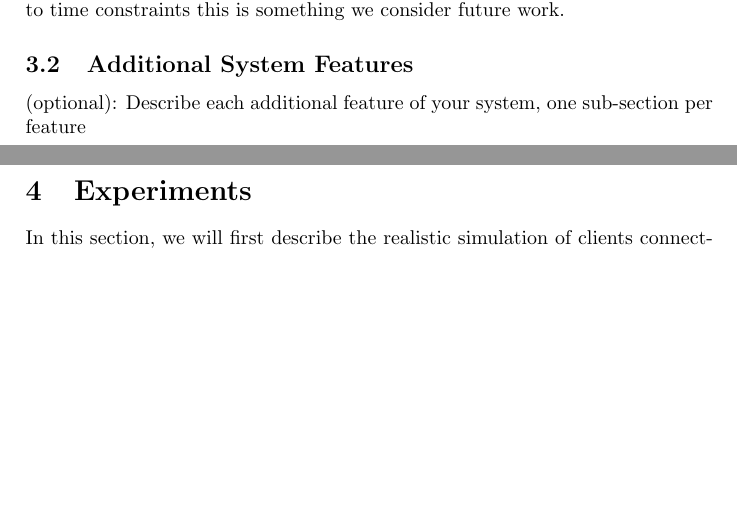
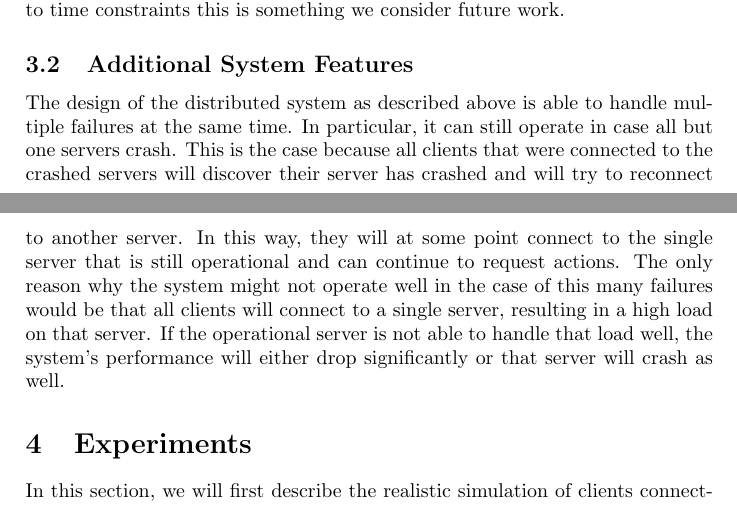
Before and after one commit to lfdversluis/FDDG, a LaTeX document (report/report.tex, which reads report/design.tex): two parts of pages 5 and 6 of 10, joined at a grey line, cut so that both start at the same text, the shorter picture padded with empty space. Compiled offline with pdfLaTeX.

Commit message:
Added section on additional features

```diff
--- a/report/design.tex
+++ b/report/design.tex
@@ -102,4 +102,9 @@ When the client has successfully reconnected, the player is added on a random po
 
 \subsection{Additional System Features}
 \label{subsec:additional_features}
-(optional): Describe each additional feature of your system, one sub-section per feature
+The design of the distributed system as described above is able to handle multiple failures at the same time.
+In particular, it can still operate in case all but one servers crash.
+This is the case because all clients that were connected to the crashed servers will discover their server has crashed and will try to reconnect to another server.
+In this way, they will at some point connect to the single server that is still operational and can continue to request actions.
+The only reason why the system might not operate well in the case of this many failures would be that all clients will connect to a single server, resulting in a high load on that server.
+If the operational server is not able to handle that load well, the system's performance will either drop significantly or that server will crash as well.
```
